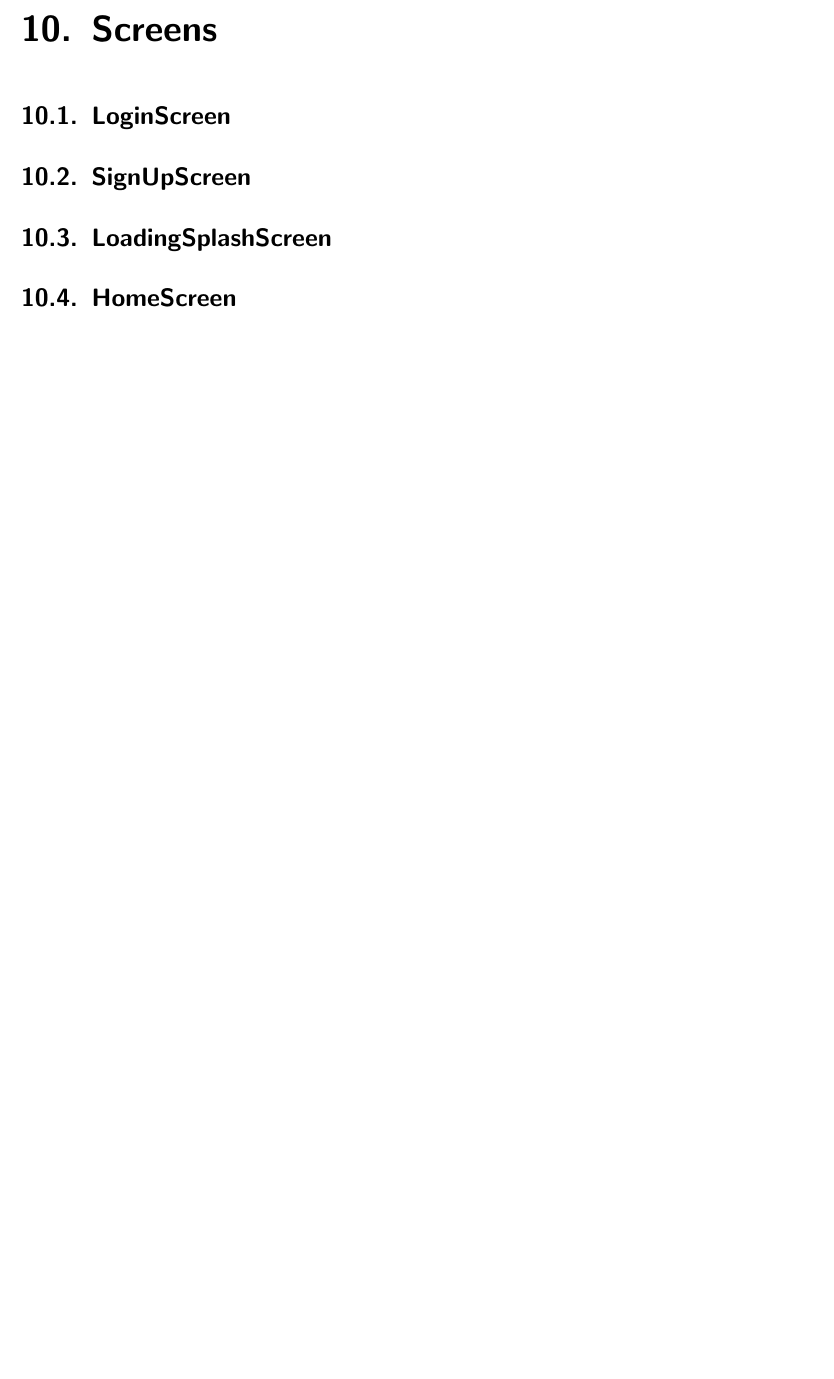
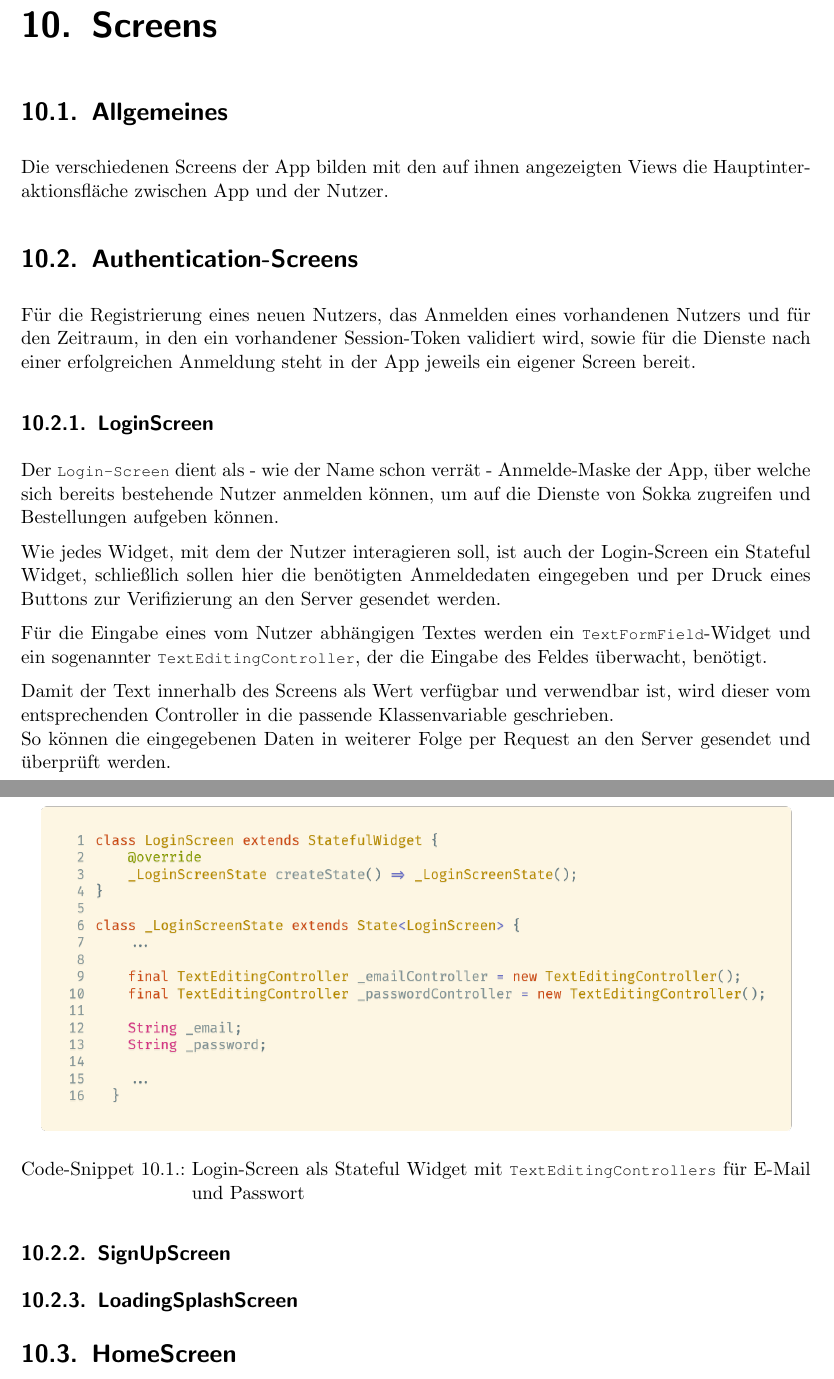
Before and after one commit to htl-anichstrasse/sokka, a LaTeX thesis (docs/main.tex, which reads docs/parts/6-client/3-screens/1-auth/1-loginscreen.tex, docs/parts/6-client/3-screens/1-auth/2-loginscreen.tex, docs/parts/6-client/3-screens/1-auth/2-signupscreen.tex): part of page 108 of 116 before the commit and two parts of pages 108 and 109 of 118 after it, the two joined at a grey line, cut so that both start at the same text, the shorter picture padded with empty space. Compiled offline with pdfLaTeX.

Commit message:
docs: started working on documentation for app-screens

```diff
--- a/docs/parts/6-client/3-screens/1-auth/1-loginscreen.tex
+++ /dev/null
@@ -1 +0,0 @@
-\section{LoginScreen}
--- /dev/null
+++ b/docs/parts/6-client/3-screens/1-auth/2-loginscreen.tex
@@ -0,0 +1,22 @@
+\subsection{LoginScreen}
+
+Der \lstinline{Login-Screen} dient als - wie der Name schon verrät - Anmelde-Maske der App, über
+welche sich bereits bestehende Nutzer anmelden können, um auf die Dienste von Sokka zugreifen und
+Bestellungen aufgeben können.
+
+Wie jedes Widget, mit dem der Nutzer interagieren soll, ist auch der Login-Screen ein Stateful
+Widget, schließlich sollen hier die benötigten Anmeldedaten eingegeben und per Druck eines Buttons
+zur Verifizierung an den Server gesendet werden.
+
+Für die Eingabe eines vom Nutzer abhängigen Textes werden ein \lstinline{TextFormField}-Widget
+und ein sogenannter \lstinline{TextEditingController}, der die Eingabe des Feldes überwacht,
+benötigt.
+
+Damit der Text innerhalb des Screens als Wert verfügbar und verwendbar ist, wird dieser vom entsprechenden
+Controller in die passende Klassenvariable geschrieben.\\
+So können die eingegebenen Daten in weiterer Folge per Request an den Server gesendet und überprüft werden.
+
+\begin{code}[h]
+    \centering
+    \includegraphics[width=1\textwidth]{images/Client/screens/login/loginScreenTextController.png}
+    \caption{Login-Screen als Stateful Widget mit \lstinline{TextEditingControllers} für E-Mail und Passwort}
--- a/docs/parts/6-client/3-screens/1-auth/2-signupscreen.tex
+++ /dev/null
@@ -1 +0,0 @@
-\section{SignUpScreen}
--- /dev/null
+++ b/docs/parts/6-client/3-screens/1-auth/4-splashscreen.tex
@@ -0,0 +1 @@
+\subsection{LoadingSplashScreen}
--- /dev/null
+++ b/docs/parts/6-client/3-screens/1-auth/index.tex
@@ -0,0 +1,9 @@
+\section{Authentication-Screens}
+
+Für die Registrierung eines neuen Nutzers, das Anmelden eines vorhandenen Nutzers und für den
+Zeitraum, in den ein vorhandener Session-Token validiert wird, sowie für die Dienste nach einer
+erfolgreichen Anmeldung steht in der App jeweils ein eigener Screen bereit.
+
+\input{parts/6-client/3-screens/1-auth/2-loginscreen.tex}
+\input{parts/6-client/3-screens/1-auth/3-signupscreen.tex}
+\input{parts/6-client/3-screens/1-auth/4-splashscreen.tex}
--- /dev/null
+++ b/docs/parts/6-client/3-screens/1-intro.tex
@@ -0,0 +1,4 @@
+\section{Allgemeines}
+
+Die verschiedenen Screens der App bilden mit den auf ihnen angezeigten Views die
+Hauptinteraktionsfläche zwischen App und der Nutzer.
--- a/docs/parts/6-client/3-screens/index.tex
+++ b/docs/parts/6-client/3-screens/index.tex
@@ -1,6 +1,5 @@
 \chapter{Screens}
 
-\input{parts/6-client/3-screens/1-auth/1-loginscreen.tex}
-\input{parts/6-client/3-screens/1-auth/2-signupscreen.tex}
-\input{parts/6-client/3-screens/1-auth/3-splashscreen.tex}
+\input{parts/6-client/3-screens/1-intro.tex}
+\input{parts/6-client/3-screens/1-auth/index.tex}
 \input{parts/6-client/3-screens/4-homescreen.tex}
```
Also changed, not shown: docs/parts/6-client/3-screens/1-auth/3-signupscreen.tex (added, +1 -0 lines), docs/parts/6-client/3-screens/1-auth/3-splashscreen.tex (deleted, +0 -1 lines), docs/images/Client/screens/login/loginScreenTextController.png (added), docs/images/Client/screens/login/loginScreenTextField.png (added), docs/parts/6-client/3-screens/1-auth/2-loginscreen.tex (9 more changed lines).
